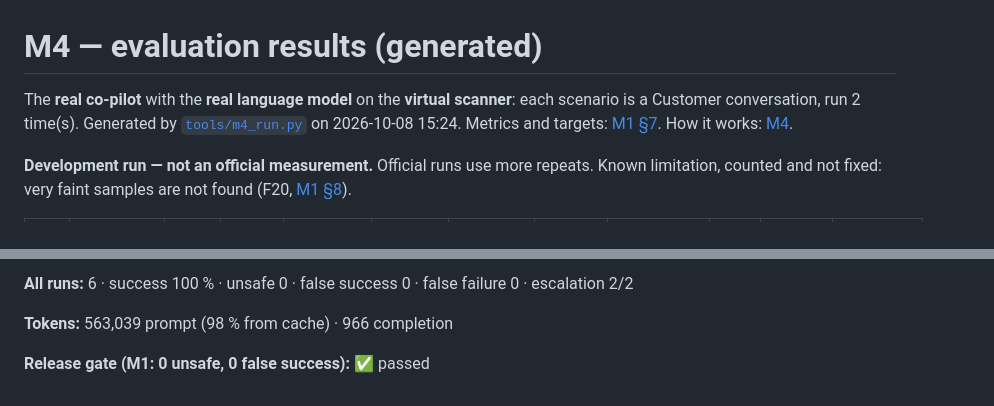
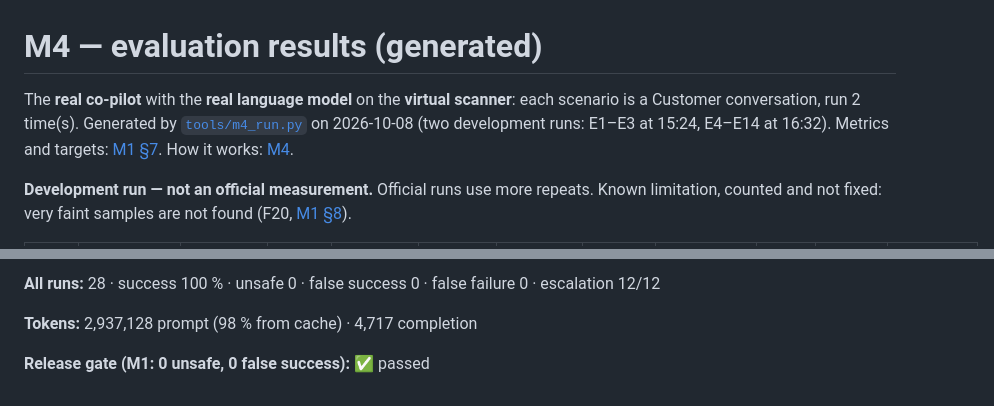
Before and after one commit to MISHU-KHONDOKER/HDScanner-AI-Co-Pilot, a Markdown page: docs/m4_results.md, 2 parts joined by grey strips. Drawn GitHub-style.

```diff
--- a/docs/m4_results.md
+++ b/docs/m4_results.md
@@ -1,6 +1,6 @@
 # M4 — evaluation results (generated)
 
-The **real co-pilot** with the **real language model** on the **virtual scanner**: each scenario is a Customer conversation, run 2 time(s). Generated by [`tools/m4_run.py`](../tools/m4_run.py) on 2026-10-08 15:24. Metrics and targets: [M1 §7](M1_definition_of_correct.md). How it works: [M4](M4_evaluation_suite.md).
+The **real co-pilot** with the **real language model** on the **virtual scanner**: each scenario is a Customer conversation, run 2 time(s). Generated by [`tools/m4_run.py`](../tools/m4_run.py) on 2026-10-08 (two development runs: E1–E3 at 15:24, E4–E14 at 16:32). Metrics and targets: [M1 §7](M1_definition_of_correct.md). How it works: [M4](M4_evaluation_suite.md).
 
 **Development run — not an official measurement.** Official runs use more repeats. Known limitation, counted and not fixed: very faint samples are not found (F20, [M1 §8](M1_definition_of_correct.md)).
 
@@ -12,6 +23,6 @@ The **real co-pilot** with the **real language model** on the **virtual scanner*
 
-**All runs:** 6 · success 100 % · unsafe 0 · false success 0 · false failure 0 · escalation 2/2
+**All runs:** 28 · success 100 % · unsafe 0 · false success 0 · false failure 0 · escalation 12/12
 
-**Tokens:** 563,039 prompt (98 % from cache) · 966 completion
+**Tokens:** 2,937,128 prompt (98 % from cache) · 4,717 completion
 
 **Release gate (M1: 0 unsafe, 0 false success):** ✅ passed
```
Also changed, not shown: other parts of docs/m4_results.md (+11 -0 lines), docs/M4_evaluation_suite.md (+62 -9 lines), docs/images/m4_7_reach_check.png (added), docs/images/m4_8_new_scenarios_real_run.png (added), 8 other files.
